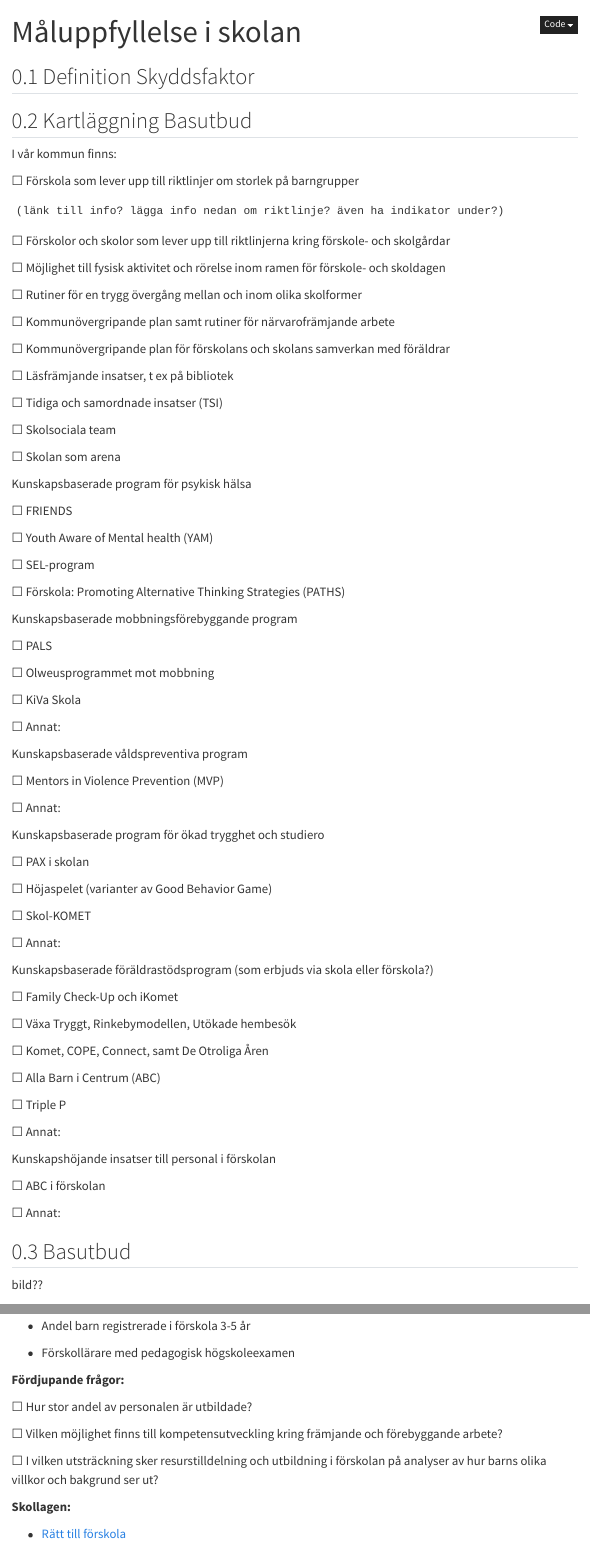
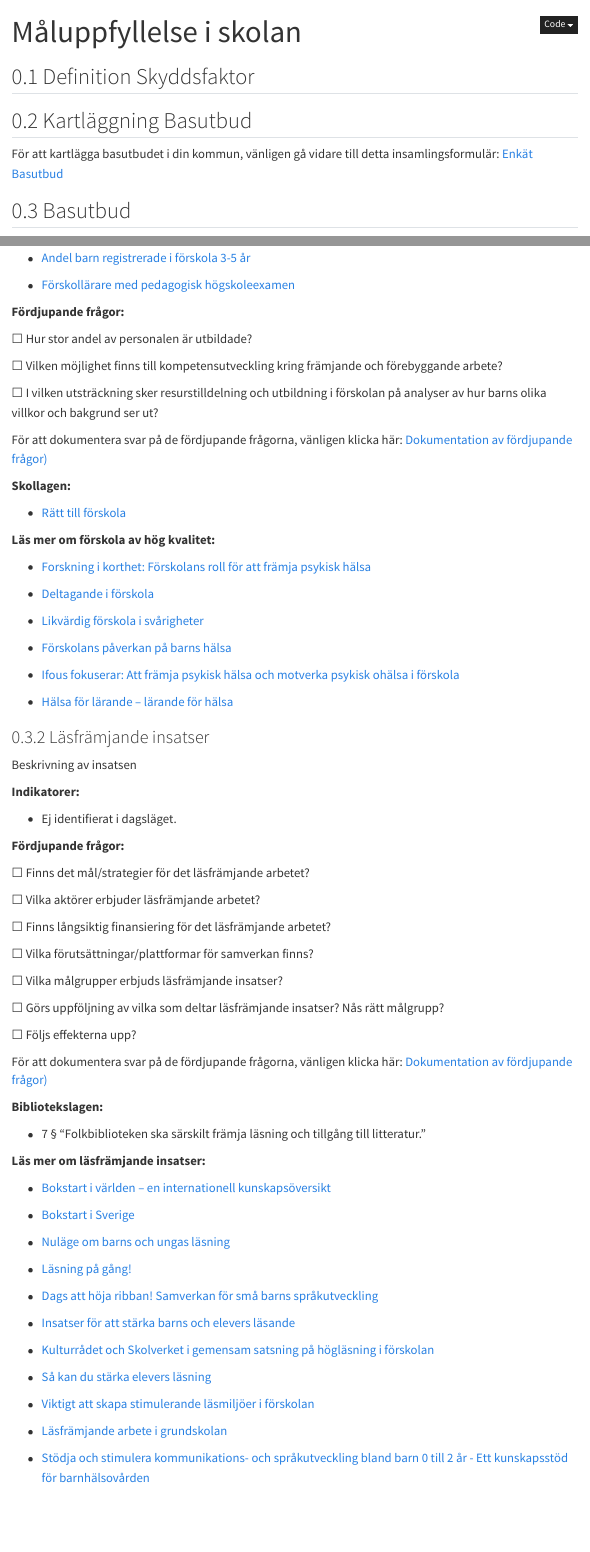
Before and after one commit to pgmj/DIDsteg2, a Quarto document (skola.qmd): the page in a window 1100 px wide, from its top, and a second part further down, joined at a grey line. Rendered offline with R 4.5, knitr and Pandoc in place of Quarto, with nearby package versions; menus at the side of the page are left out.

Commit message:
Uppdaterat med länkar till enkät plus logga

```diff
--- a/skola.qmd
+++ b/skola.qmd
@@ -7,96 +7,10 @@
 ## Definition Skyddsfaktor
 
 ## Kartläggning Basutbud
-I vår kommun finns:
-
-☐ Förskola som lever upp till riktlinjer om storlek på barngrupper
-
-    (länk till info? lägga info nedan om riktlinje? även ha indikator under?)
-
-☐ Förskolor och skolor som lever upp till riktlinjerna kring förskole- och skolgårdar
-
-☐	Möjlighet till fysisk aktivitet och rörelse inom ramen för förskole- och skoldagen
-
-☐	Rutiner för en trygg övergång mellan och inom olika skolformer
-
-☐	Kommunövergripande plan samt rutiner för närvarofrämjande arbete
-
-☐	Kommunövergripande plan för förskolans och skolans samverkan med föräldrar
-
-☐	Läsfrämjande insatser, t ex på bibliotek
-
-☐	Tidiga och samordnade insatser (TSI)
-
-☐	Skolsociala team
-
-☐	Skolan som arena
-
-
-Kunskapsbaserade program för psykisk hälsa
-
-☐	FRIENDS
-
-☐	Youth Aware of Mental health (YAM)
-
-☐	SEL-program
-
-☐	Förskola: Promoting Alternative Thinking Strategies (PATHS)
-
-
-Kunskapsbaserade mobbningsförebyggande program
-
-☐	PALS
-
-☐	Olweusprogrammet mot mobbning
-
-☐	KiVa Skola
-
-☐	Annat:
-
-
-Kunskapsbaserade våldspreventiva program
-
-☐	Mentors in Violence Prevention (MVP)
-
-☐	Annat:
-
-
-Kunskapsbaserade program för ökad trygghet och studiero
-
-☐	PAX i skolan
-
-☐	Höjaspelet (varianter av Good Behavior Game)
-
-☐	Skol-KOMET
-
-☐	Annat:
-
-
-Kunskapsbaserade föräldrastödsprogram (som erbjuds via skola eller förskola?)
-
-☐ Family Check-Up och iKomet
-
-☐	Växa Tryggt, Rinkebymodellen, Utökade hembesök
-
-☐	Komet, COPE, Connect, samt De Otroliga Åren
-
-☐	Alla Barn i Centrum (ABC)
-
-☐	Triple P
-
-☐	Annat:
-
-
-Kunskapshöjande insatser till personal i förskolan
-
-☐	ABC i förskolan
-
-☐	Annat:
-
+För att kartlägga basutbudet i din kommun, vänligen gå vidare till detta insamlingsformulär:
+[Enkät Basutbud](https://forms.office.com/Pages/ResponsePage.aspx?id=zwmYWssLOkGDignsxAzJ6GpspduigiJEpYzEx2S5rvVUMEYxMDREQ1YzTE00UFVKV1lJUUM2WDJPSS4u)
 
 ## Basutbud
-
-bild??
 
 
 ### Förskola av hög kvalitét
@@ -105,9 +19,9 @@
 
 **Indikatorer:**
 
--   Andel barn registrerade i förskola 3-5 år
+-  [Andel barn registrerade i förskola 3-5 år](https://www.kolada.se/)
 
--   Förskollärare med pedagogisk högskoleexamen
+-  [Förskollärare med pedagogisk högskoleexamen](https://www.kolada.se/)
 
 
 **Fördjupande frågor:**
@@ -117,6 +31,8 @@
 ☐ Vilken möjlighet finns till kompetensutveckling kring främjande och förebyggande arbete?
 
 ☐ I vilken utsträckning sker resurstilldelning och utbildning i förskolan på analyser av hur barns olika villkor och bakgrund ser ut?
+
+För att dokumentera svar på de fördjupande frågorna, vänligen klicka här: [Dokumentation av fördjupande frågor)](https://forms.office.com/Pages/ResponsePage.aspx?id=zwmYWssLOkGDignsxAzJ6GpspduigiJEpYzEx2S5rvVUMkFDQjk3WDdGVEtKUE5KNUY5TEVZVVNLMC4u)
 
 
 **Skollagen:**
@@ -164,6 +80,7 @@
 
 ☐ Följs effekterna upp?
 
+För att dokumentera svar på de fördjupande frågorna, vänligen klicka här: [Dokumentation av fördjupande frågor)](https://forms.office.com/Pages/ResponsePage.aspx?id=zwmYWssLOkGDignsxAzJ6GpspduigiJEpYzEx2S5rvVUMkFDQjk3WDdGVEtKUE5KNUY5TEVZVVNLMC4u)
 
 **Bibliotekslagen:**
 
--- a/styles.css
+++ b/styles.css
@@ -14,7 +14,7 @@
 }
 
 .quarto-title-block .quarto-title-banner {
-  background-image: url(RISE_Logo_mText_Neg.png);
+  background-image: url(lansstyrelsen_logo.svg);
   background-size: 180px;
   background-position: right;
   background-repeat: no-repeat;
```
Also changed, not shown: docs/search.json, lansstyrelsen_logo.svg (added), skola.qmd (17 more changed lines), 3 other files.
